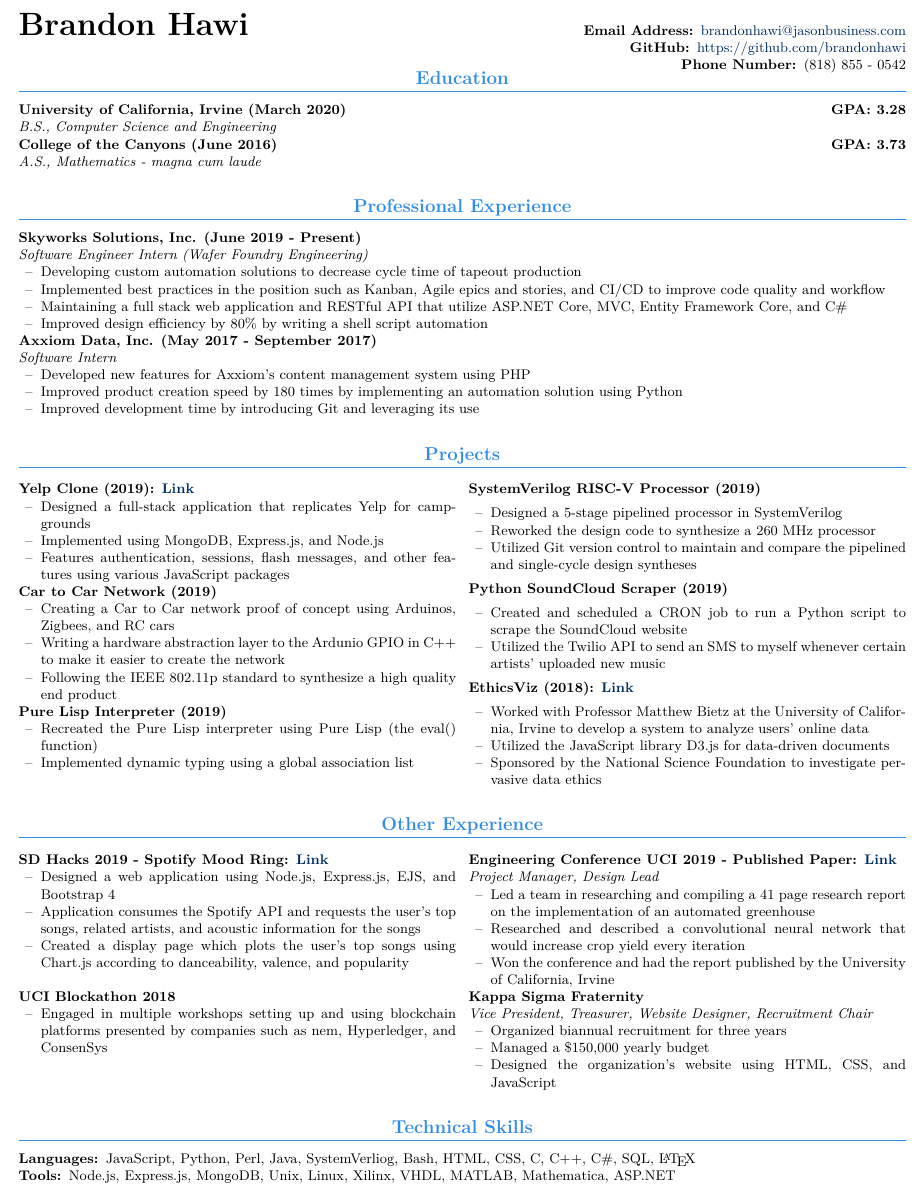
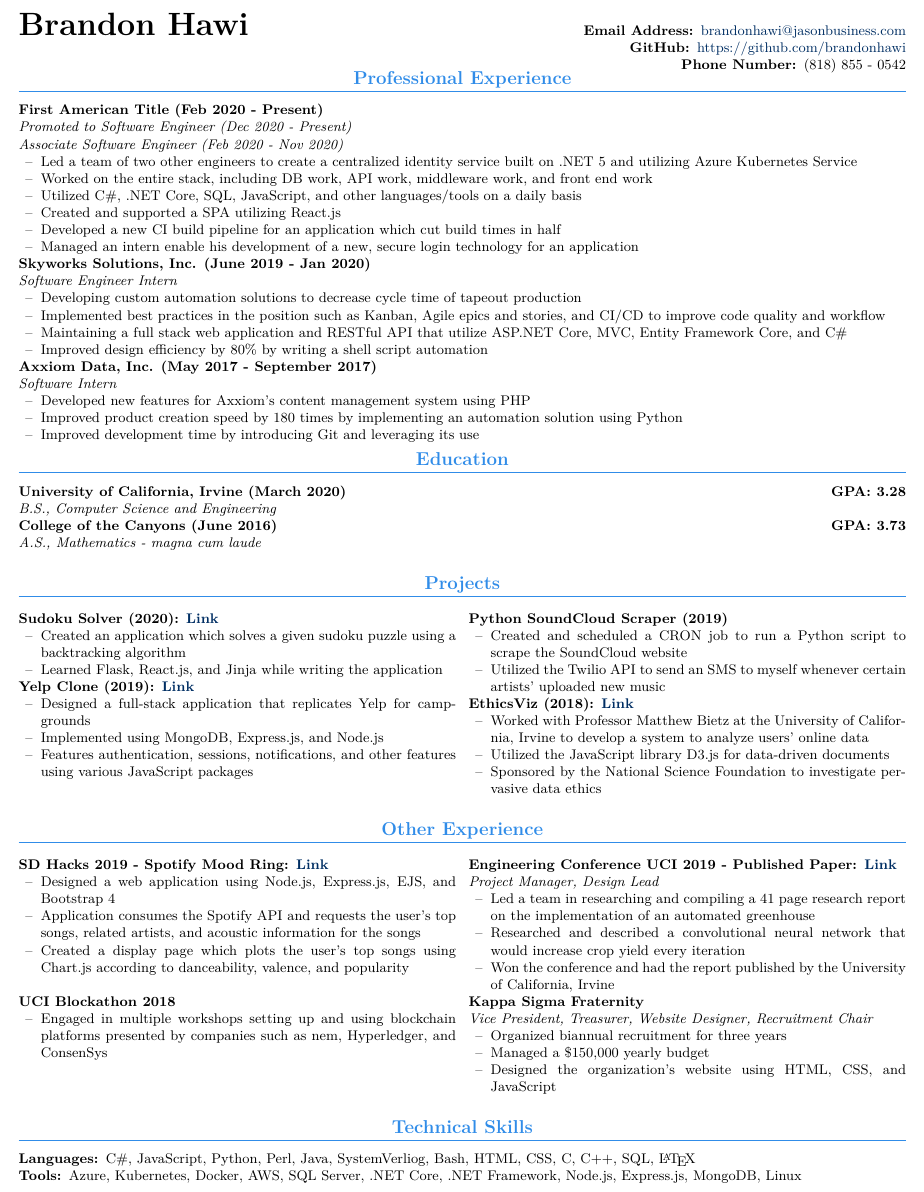
Before and after one commit to brandonhawi/Resume, a LaTeX CV (MASTER/resume.tex): part of the page, cut so that both start at the same text. Compiled offline with pdfLaTeX.

```diff
--- a/MASTER/resume.tex
+++ b/MASTER/resume.tex
@@ -58,21 +58,27 @@
 
 \maketitle
 \vspace{-0.1in}
-\section{Education}
-
-\subsection{University of California, Irvine (March 2020) \hfill GPA: 3.28}
-\noindent\textit{B.S., Computer Science and Engineering}
-
-\subsection{College of the Canyons (June 2016) \hfill GPA: 3.73}
-\noindent\textit{A.S., Mathematics - magna cum laude}
-
-\vfill
 
 \section{Professional Experience}
 
-\subsection{Skyworks Solutions, Inc. (June 2019 - Present)}
+\subsection{First American Title (Feb 2020 - Present)}
 
-\noindent\textit{Software Engineer Intern (Wafer Foundry Engineering)}
+\noindent\textit{Promoted to Software Engineer (Dec 2020 - Present)}\\
+\noindent\textit{Associate Software Engineer (Feb 2020 - Nov 2020)}
+
+\begin{itemize}
+	\setlength\itemsep{0em}
+	\item Led a team of two other engineers to create a centralized identity service built on .NET 5 and utilizing Azure Kubernetes Service
+	\item Worked on the entire stack,  including DB work,  API work,  middleware work,  and front end work
+	\item Utilized C\#,  .NET Core,  SQL,  JavaScript,  and other languages/tools on a daily basis
+	\item Created and supported a SPA utilizing React.js
+	\item Developed a new CI build pipeline for an application which cut build times in half
+	\item Managed an intern enable his development of a new,  secure login technology for an application
+\end{itemize}
+
+\subsection{Skyworks Solutions, Inc. (June 2019 - Jan 2020)}
+
+\noindent\textit{Software Engineer Intern}
 
 \begin{itemize}
 	\setlength\itemsep{0em}
@@ -93,47 +99,38 @@
 	\item Improved development time by introducing Git and leveraging its use
 \end{itemize}
 
+\section{Education}
+
+\subsection{University of California, Irvine (March 2020) \hfill GPA: 3.28}
+\noindent\textit{B.S., Computer Science and Engineering}
+
+\subsection{College of the Canyons (June 2016) \hfill GPA: 3.73}
+\noindent\textit{A.S., Mathematics - magna cum laude}
+
 \vfill
 
 \section{Projects}
 \begin{multicols}{2}
+
+\subsection{Sudoku Solver (2020): \href{https://github.com/brandonhawi/sudokuSolver}{Link}}
+
+\begin{itemize}
+	\setlength\itemsep{0em}
+	\item Created an application which solves a given sudoku puzzle using a backtracking algorithm
+	\item Learned Flask,  React.js,  and Jinja while writing the application
+\end{itemize}
+
 \subsection{Yelp Clone (2019): \href{https://github.com/brandonhawi/YelpCamp}{Link}}
 
 \begin{itemize}
 	\setlength\itemsep{0em}
 	\item Designed a full-stack application that replicates Yelp for campgrounds
 	\item Implemented using MongoDB, Express.js, and Node.js
-	\item Features authentication, sessions, flash messages, and other features using various JavaScript packages
-\end{itemize}
-
-\subsection{Car to Car Network (2019)}
-
-\begin{itemize}
-	\setlength\itemsep{0em}
-	\item Creating a Car to Car network proof of concept using Arduinos, Zigbees, and RC cars
-	\item Writing a hardware abstraction layer to the Ardunio GPIO in C++ to make it easier to create the network
-	\item Following the IEEE 802.11p standard to synthesize a high quality end product
-\end{itemize}
-
-\subsection{Pure Lisp Interpreter (2019)}
-
-\begin{itemize}
-	\setlength\itemsep{0em}
-	\item Recreated the Pure Lisp interpreter using Pure Lisp (the eval() function)
-	\item Implemented dynamic typing using a global association list
+	\item Features authentication, sessions, notifications,  and other features using various JavaScript packages
 \end{itemize}
 
 \vfill\null
 \columnbreak
-
-\subsection{SystemVerilog RISC-V Processor (2019)}
-
-\begin{itemize}
-	\setlength\itemsep{0em}
-	\item Designed a 5-stage pipelined processor in SystemVerilog
-	\item Reworked the design code to synthesize a 260 MHz processor
-	\item Utilized Git version control to maintain and compare the pipelined and single-cycle design syntheses
-\end{itemize}
 
 \subsection{Python SoundCloud Scraper (2019)}
 
@@ -209,8 +206,8 @@
 
 \section{Technical Skills}
 
-\subsection{Languages: \normalfont{JavaScript, Python, Perl, Java, SystemVerliog, Bash, HTML, CSS, C, C++, C\#, SQL, \LaTeX}}
+\subsection{Languages: \normalfont{C\#,  JavaScript, Python, Perl, Java, SystemVerliog, Bash, HTML, CSS, C, C++, SQL, \LaTeX}}
 
-\subsection{Tools: \normalfont{Node.js, Express.js, MongoDB, Unix, Linux, Xilinx, VHDL, MATLAB, Mathematica, ASP.NET}}
+\subsection{Tools: \normalfont{Azure,  Kubernetes, Docker, AWS, SQL Server, .NET Core, .NET Framework, Node.js, Express.js, MongoDB, Linux}}
 
 \end{document}
```
Also changed, not shown: MASTER/resume.pdf, README.md, 5 other files.
